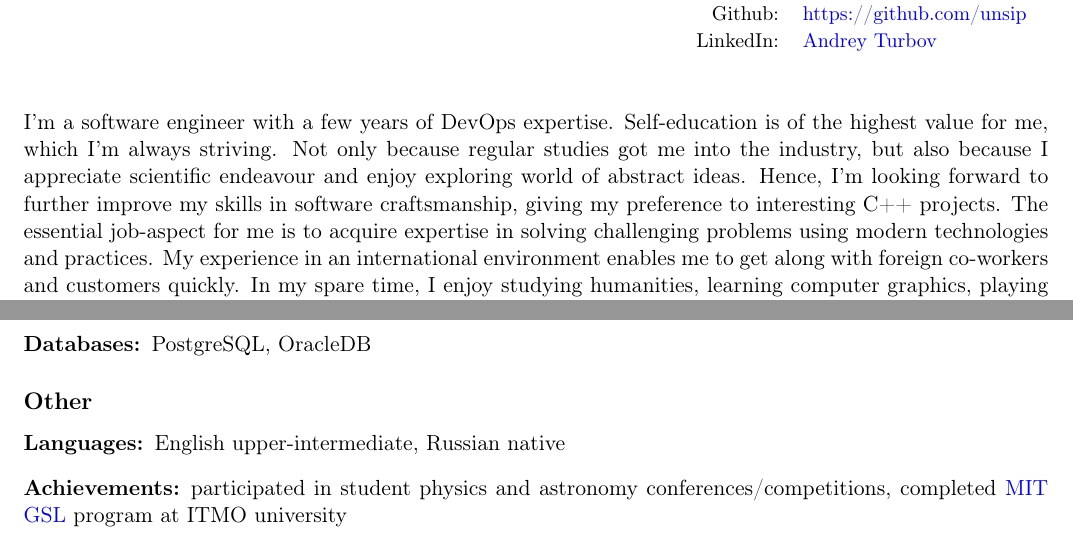
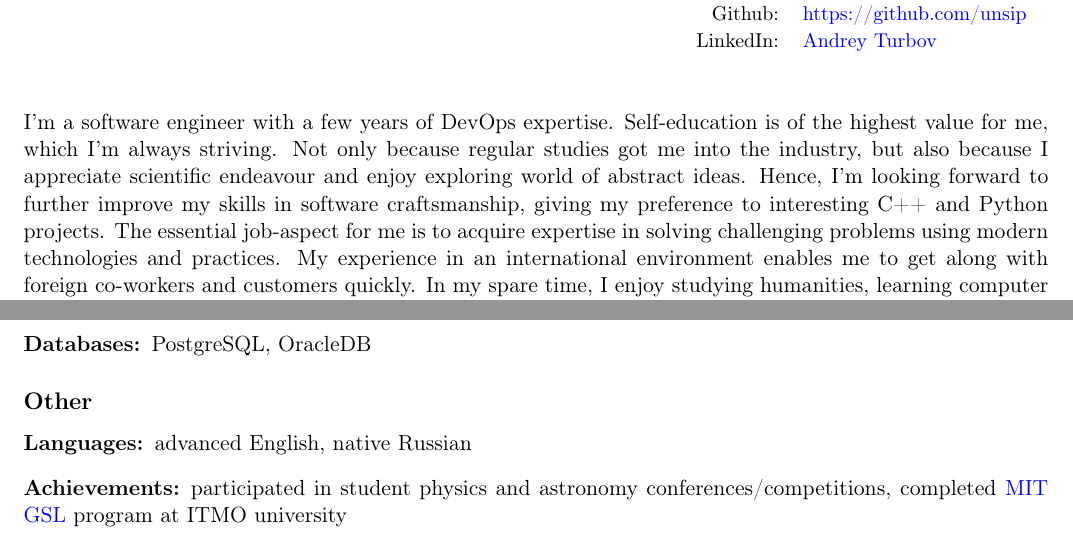
Before and after one commit to unsip/CV, a LaTeX CV (cv.tex): two parts of pages 1 and 2 of 2, joined at a grey line, cut so that both start at the same text. Compiled offline with pdfLaTeX.

Commit message:
Minor update

```diff
--- a/cv.tex
+++ b/cv.tex
@@ -39,7 +39,7 @@
     Not only because regular studies got me into the industry, but also because
     I appreciate scientific endeavour and enjoy exploring world of abstract
     ideas. Hence, I'm looking forward to further improve my skills in software
-    craftsmanship, giving my preference to interesting C++ projects. The
+    craftsmanship, giving my preference to interesting C++ and Python projects. The
     essential job-aspect for me is to acquire expertise in solving challenging
     problems using modern technologies and practices. My experience in an
     international environment enables me to get along with foreign co-workers
@@ -105,7 +105,7 @@
 \subsection*{Other}
 \begin{description}
     \item[Languages:]
-    English upper-intermediate, Russian native
+    advanced English, native Russian
     \item[Achievements:]
     participated in student physics and astronomy conferences/competitions,
     completed \href{https://gsl.mit.edu/}{MIT GSL} program at ITMO university
```
Also changed, not shown: AndreyTurbovCV_ac.pdf (added).
